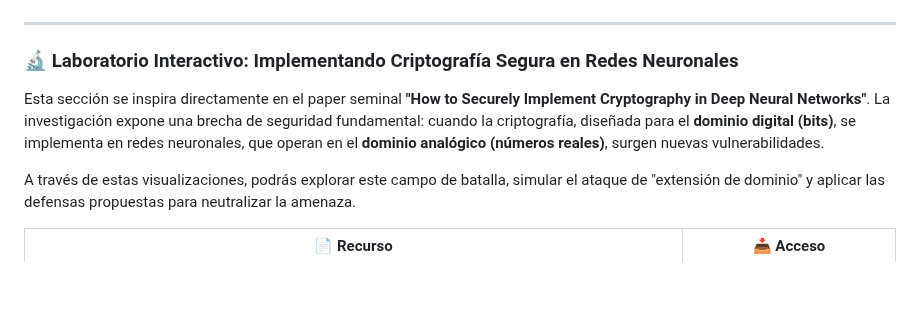
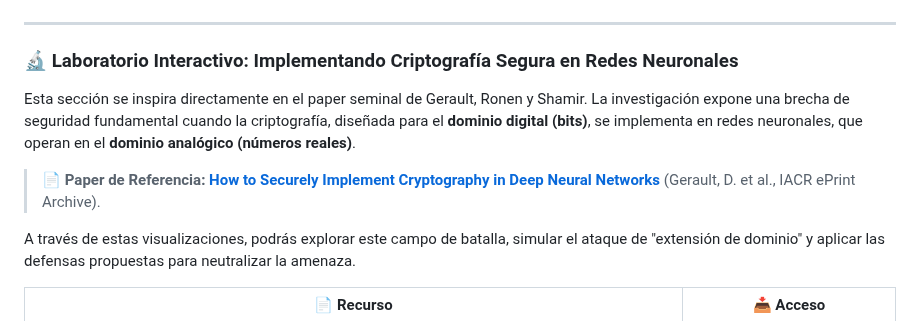
Before and after one commit to sgevatschnaider/CriptografiayBlockchain, a Markdown page: README.md, the part around the change. Rendered like a GitHub page; blank space fills up the shorter version.

```diff
--- a/README.md
+++ b/README.md
@@ -113,7 +113,9 @@ Este proyecto se construye sobre el estándar de la industria para el desarrollo
 
 ### 🔬 Laboratorio Interactivo: Implementando Criptografía Segura en Redes Neuronales
 
-Esta sección se inspira directamente en el paper seminal **"How to Securely Implement Cryptography in Deep Neural Networks"**. La investigación expone una brecha de seguridad fundamental: cuando la criptografía, diseñada para el **dominio digital (bits)**, se implementa en redes neuronales, que operan en el **dominio analógico (números reales)**, surgen nuevas vulnerabilidades.
+Esta sección se inspira directamente en el paper seminal de Gerault, Ronen y Shamir. La investigación expone una brecha de seguridad fundamental cuando la criptografía, diseñada para el **dominio digital (bits)**, se implementa en redes neuronales, que operan en el **dominio analógico (números reales)**.
+
+> 📄 **Paper de Referencia:** [**How to Securely Implement Cryptography in Deep Neural Networks**](https://eprint.iacr.org/2023/288) (Gerault, D. et al., IACR ePrint Archive).
 
 A través de estas visualizaciones, podrás explorar este campo de batalla, simular el ataque de "extensión de dominio" y aplicar las defensas propuestas para neutralizar la amenaza.
 
```
